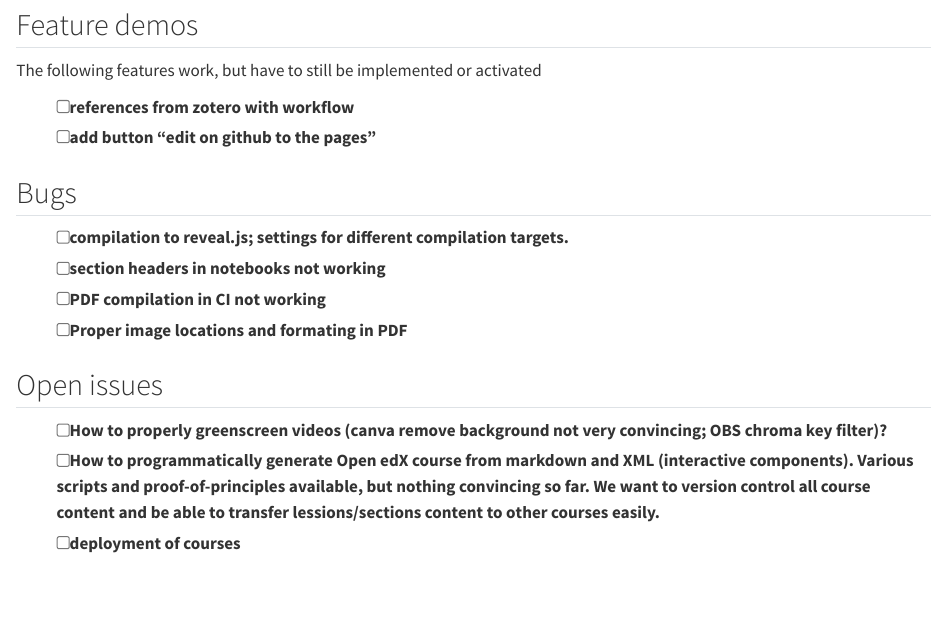
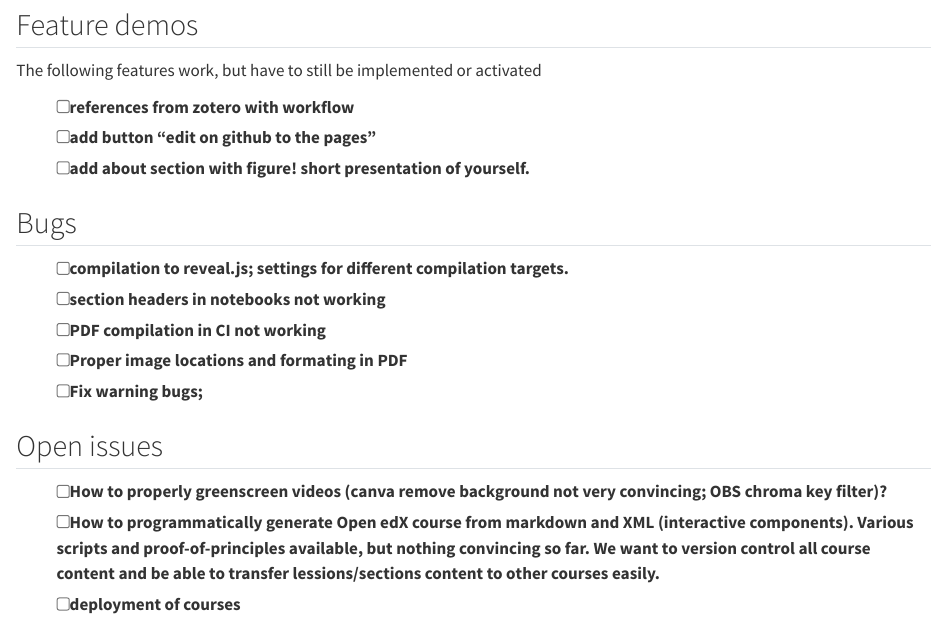
Before and after one commit to matthiaskoenig/dhpe-pkpd, a Quarto document (todo.qmd): the page in a window 1100 px wide, from 900 px down. Rendered offline with R 4.5, knitr and Pandoc in place of Quarto, with nearby package versions.

Commit message:
minor changes

```diff
--- a/todo.qmd
+++ b/todo.qmd
@@ -39,12 +39,14 @@ The following features work, but have to still be implemented or activated
 
 - [ ] references from zotero with workflow
 - [ ] add button "edit on github to the pages"
+- [ ] add about section with figure! short presentation of yourself.
 
 ## Bugs
 - [ ] compilation to reveal.js; settings for different compilation targets.
 - [ ] section headers in notebooks not working
 - [ ] PDF compilation in CI not working
 - [ ] Proper image locations and formating in PDF
+- [ ] Fix warning bugs;
 
 ## Open issues
 
```
Also changed, not shown: 4 other files.
